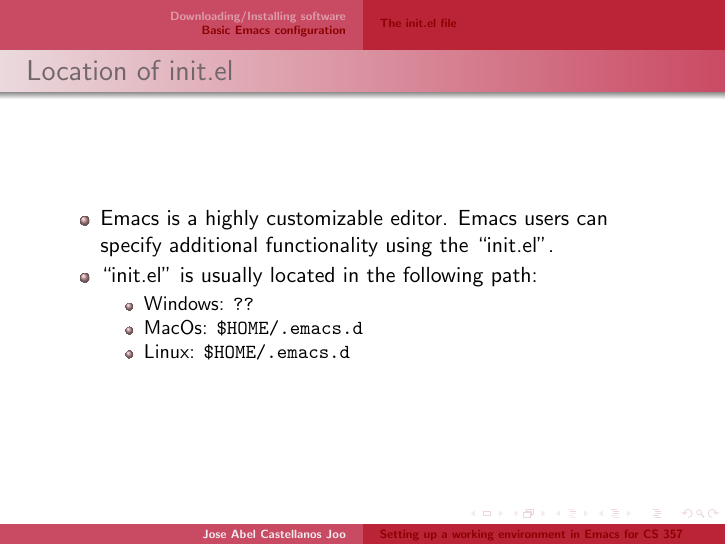
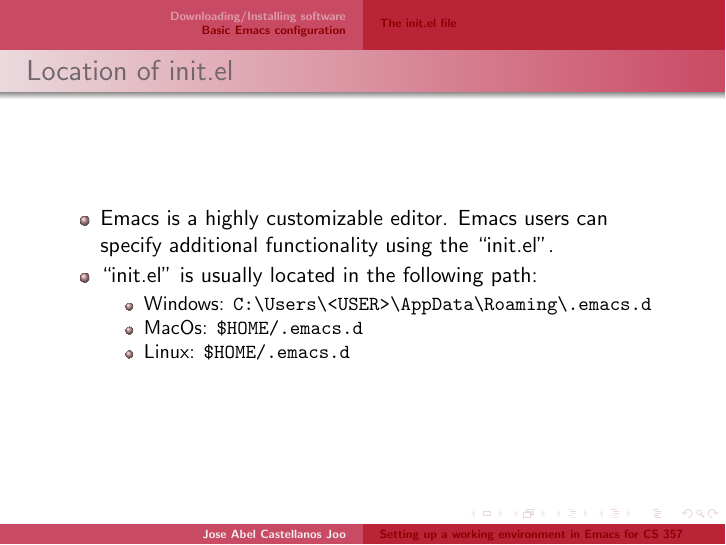
Before and after one commit to franklindyer/cs357-ta-materials, LaTeX slides (presentations/week 1/emacs_setup/main.tex, which reads presentations/week 1/emacs_setup/init_file.tex): page 10 of 16. Compiled offline with pdfLaTeX.

Commit message:
Minor changes.

```diff
--- a/presentations/week 1/emacs_setup/init_file.tex
+++ b/presentations/week 1/emacs_setup/init_file.tex
@@ -6,7 +6,7 @@
     additional functionality using the ``init.el''.
   \item ``init.el'' is usually located in the following path:
     \begin{itemize}
-    \item Windows: \verb|??|
+    \item Windows: \verb|C:\Users\<USER>\AppData\Roaming\.emacs.d|
     \item MacOs: \verb|$HOME/.emacs.d|
     \item Linux: \verb|$HOME/.emacs.d|
     \end{itemize}
```
